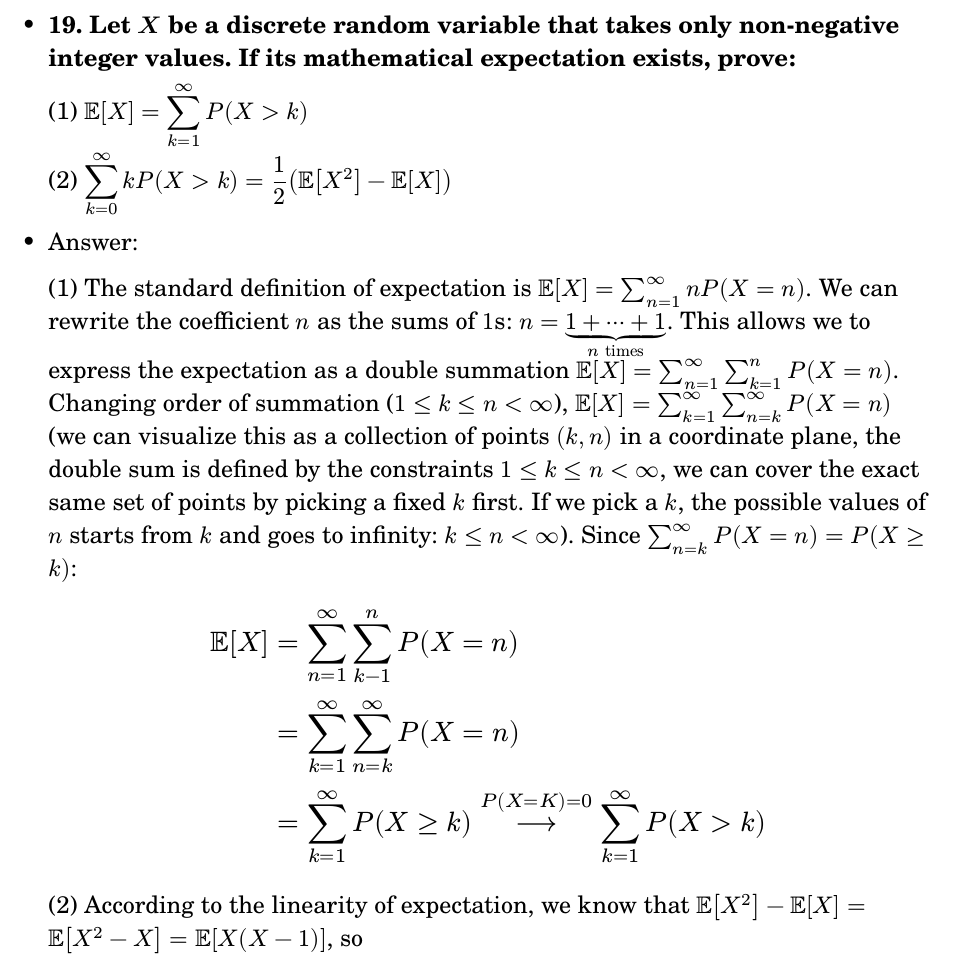
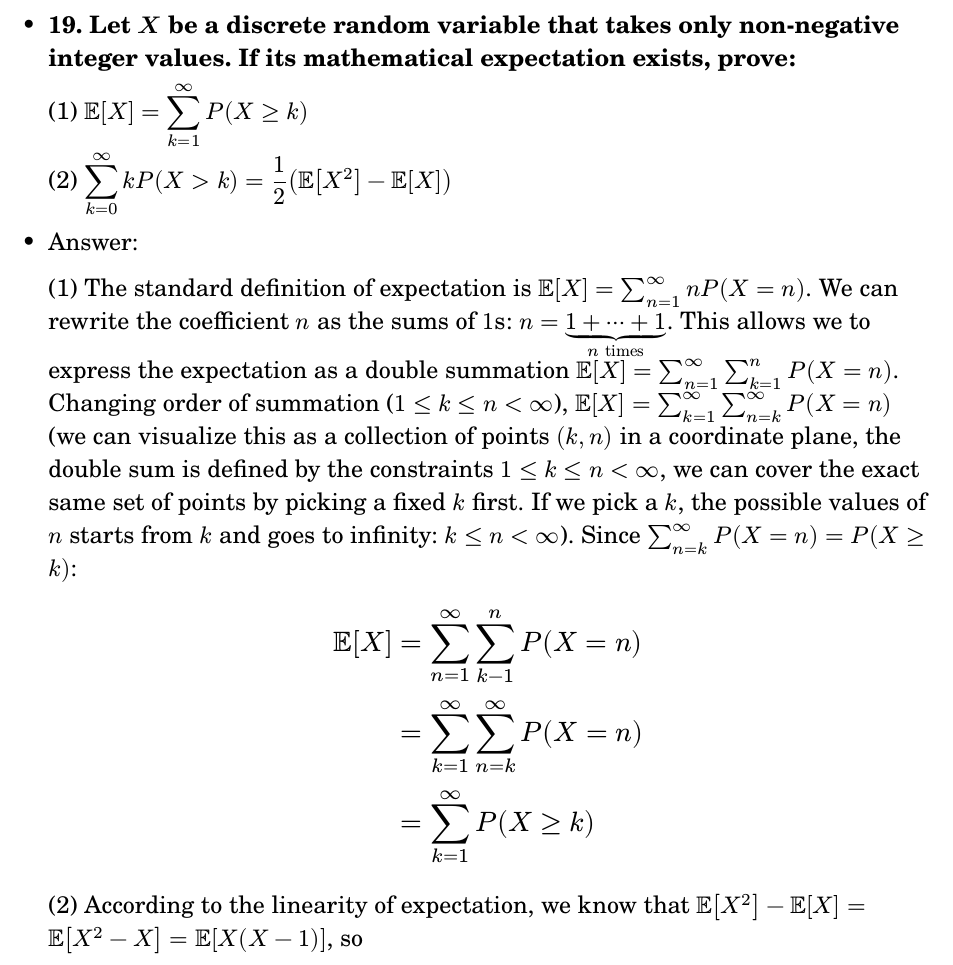
Before and after one commit to AshGreyG/To-Learn-By-Courses, a Typst document (THU/10.420.803-1-Probability-Statistics/week-04-random-variables.typ): part of page 5 of 8, cut so that both start at the same text. Compiled offline with Typst 0.15; a missing font is replaced by an installed copy or a similar font.

Commit message:
:bug: fix(probability): fix the wrong question with a typo of leq and le

```diff
--- a/THU/10.420.803-1-Probability-Statistics/week-04-random-variables.typ
+++ b/THU/10.420.803-1-Probability-Statistics/week-04-random-variables.typ
@@ -226,7 +226,7 @@
 - *19. Let $X$ be a discrete random variable that takes only non-negative integer
   values. If its mathematical expectation exists, prove:*
 
-  (1) $display(𝔼[X] = ∑_(k=1)^∞ P(X > k))$
+  (1) $display(𝔼[X] = ∑_(k=1)^∞ P(X ≥ k))$
 
   (2) $display(∑_(k=0)^∞ k P(X > k) = 1/2 ( 𝔼[X^2] - 𝔼[X] ))$
 
@@ -245,7 +245,7 @@
 
   $ 𝔼[X] & = ∑_(n=1)^∞∑_(k-1)^n P(X = n) \
     & = ∑_(k=1)^∞∑_(n=k)^∞ P(X = n) \
-    & = ∑_(k=1)^∞ P(X >= k) ⟶^(P(X=K)=0) ∑_(k=1)^∞ P(X > k) \ $
+    & = ∑_(k=1)^∞ P(X >= k) \ $
 
   (2) According to the linearity of expectation, we know that $𝔼[X^2]- 𝔼[X]
   = 𝔼[X^2 - X] = 𝔼[X(X-1)]$, so
```
